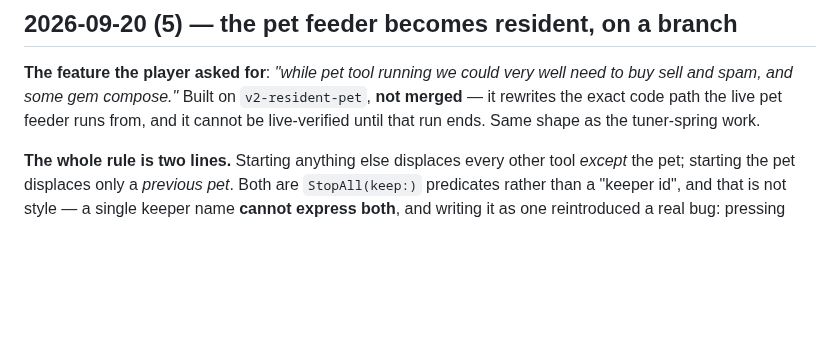
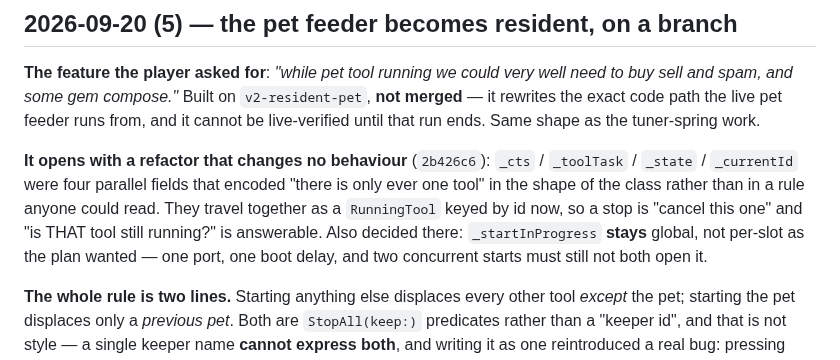
Before and after one commit to keikeiiu/seal-tools, a Markdown page: v2/docs/PROGRESS.md, the part around the change. Drawn GitHub-style; blank space fills up the shorter version.

Commit message:
docs: PROGRESS covers the refactor commit that opens the branch
The entry described the residency change but not the behaviour-preserving
refactor it sits on, which is the first commit on v2-resident-pet and the one a
reviewer should read first.

```diff
--- a/v2/docs/PROGRESS.md
+++ b/v2/docs/PROGRESS.md
@@ -15,6 +15,13 @@ the detail (`CURSOR-INVESTIGATION.md`, `MOVE-SETS.md`, …). Do not restate what
 spam, and some gem compose."* Built on `v2-resident-pet`, **not merged** — it rewrites the exact code
 path the live pet feeder runs from, and it cannot be live-verified until that run ends. Same shape as
 the tuner-spring work.
+
+**It opens with a refactor that changes no behaviour** (`2b426c6`): `_cts` / `_toolTask` / `_state` /
+`_currentId` were four parallel fields that encoded "there is only ever one tool" in the shape of the
+class rather than in a rule anyone could read. They travel together as a `RunningTool` keyed by id now,
+so a stop is "cancel this one" and "is THAT tool still running?" is answerable. Also decided there:
+`_startInProgress` **stays** global, not per-slot as the plan wanted — one port, one boot delay, and
+two concurrent starts must still not both open it.
 
 **The whole rule is two lines.** Starting anything else displaces every other tool *except* the pet;
 starting the pet displaces only a *previous pet*. Both are `StopAll(keep:)` predicates rather than a
```
